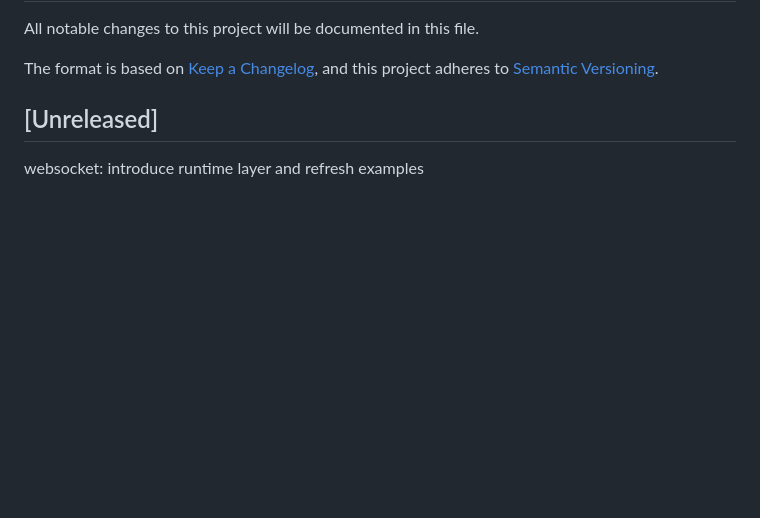
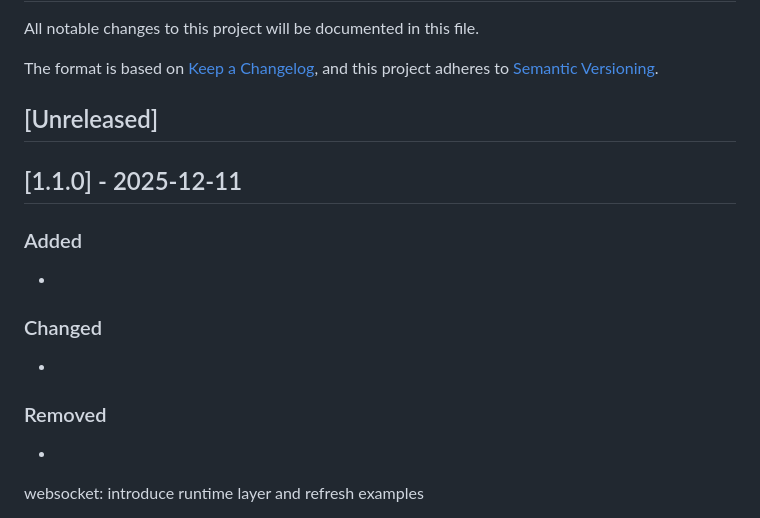
Before and after one commit to vixcpp/websocket, a Markdown page: CHANGELOG.md, the part around the change. Drawn GitHub-style; blank space fills up the shorter version.

Commit message:
chore(release): prepare v1.1.0

```diff
--- a/CHANGELOG.md
+++ b/CHANGELOG.md
@@ -6,6 +6,17 @@ The format is based on [Keep a Changelog](https://keepachangelog.com/en/1.1.0/),
 and this project adheres to [Semantic Versioning](https://semver.org/spec/v2.0.0.html).
 
 ## [Unreleased]
+## [1.1.0] - 2025-12-11
+
+### Added
+-
+
+### Changed
+-
+
+### Removed
+-
+
 
 websocket: introduce runtime layer and refresh examples
 
```
